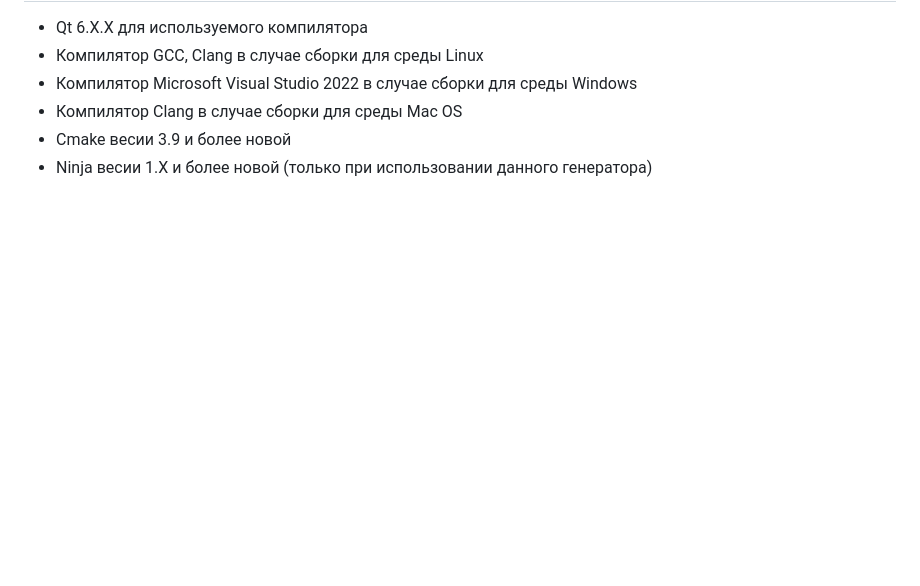
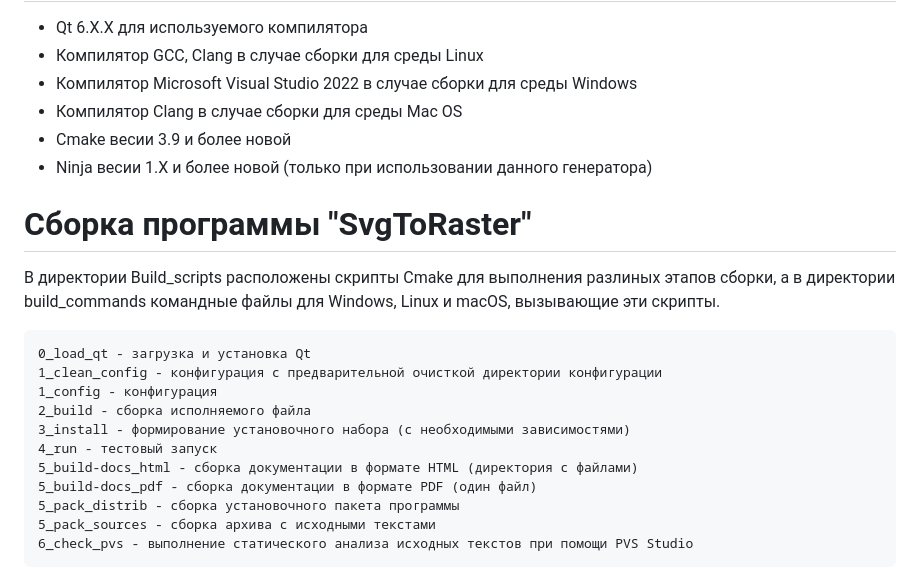
Before and after one commit to GeorgKZ/SvgToRaster, a Markdown page: README.md, the part around the change. Drawn GitHub-style; blank space fills up the shorter version.

Commit message:
Правка документации

````diff
--- a/README.md
+++ b/README.md
@@ -81,3 +81,24 @@ svgtoraster --s 256 128 64 48 32 24 16 --i icon.svg --o icon.ico
 * Компилятор Clang в случае сборки для среды Mac OS
 * Cmake весии 3.9 и более новой
 * Ninja весии 1.X и более новой (только при использовании данного генератора)
+
+Cборка программы "SvgToRaster"
+===================================
+
+В директории Build_scripts расположены скрипты Cmake для выполнения разлиных
+этапов сборки, а в директории build_commands командные файлы для Windows, Linux
+и macOS, вызывающие эти скрипты.
+
+```
+0_load_qt - загрузка и установка Qt
+1_clean_config - конфигурация с предварительной очисткой директории конфигурации
+1_config - конфигурация
+2_build - сборка исполняемого файла
+3_install - формирование установочного набора (с необходимыми зависимостями)
+4_run - тестовый запуск
+5_build-docs_html - сборка документации в формате HTML (директория с файлами)
+5_build-docs_pdf - сборка документации в формате PDF (один файл)
+5_pack_distrib - сборка установочного пакета программы
+5_pack_sources - сборка архива с исходными текстами
+6_check_pvs - выполнение статического анализа исходных текстов при помощи PVS Studio
+```
````
